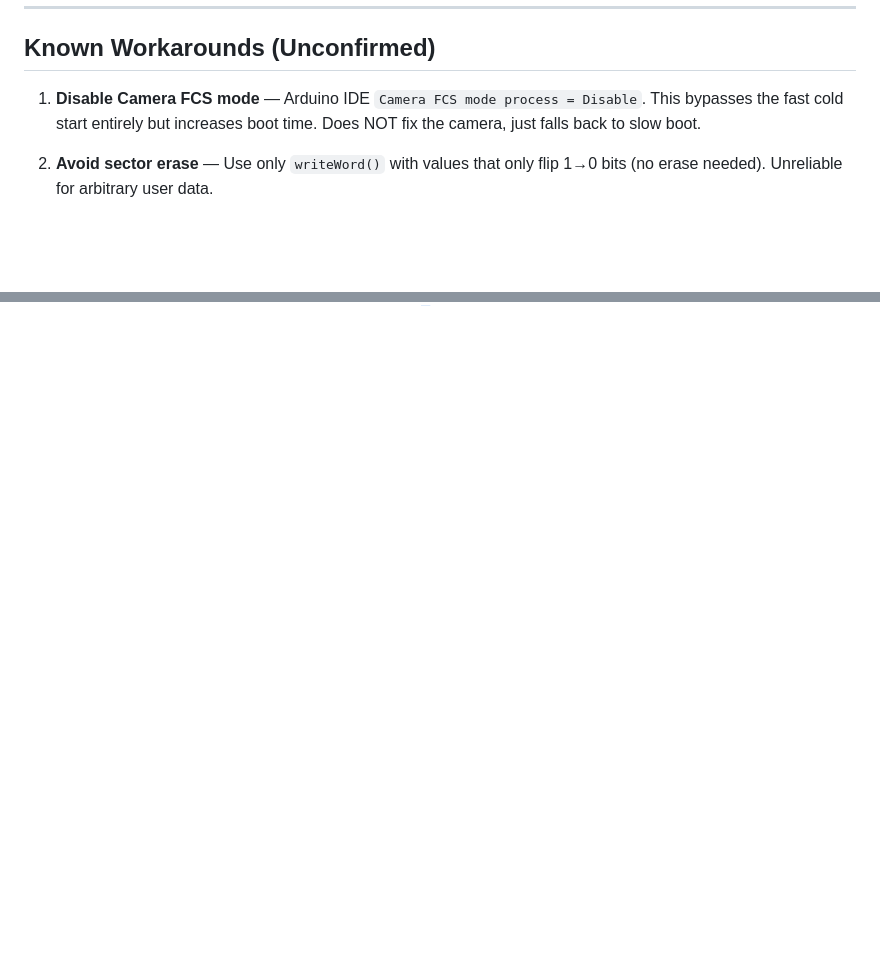
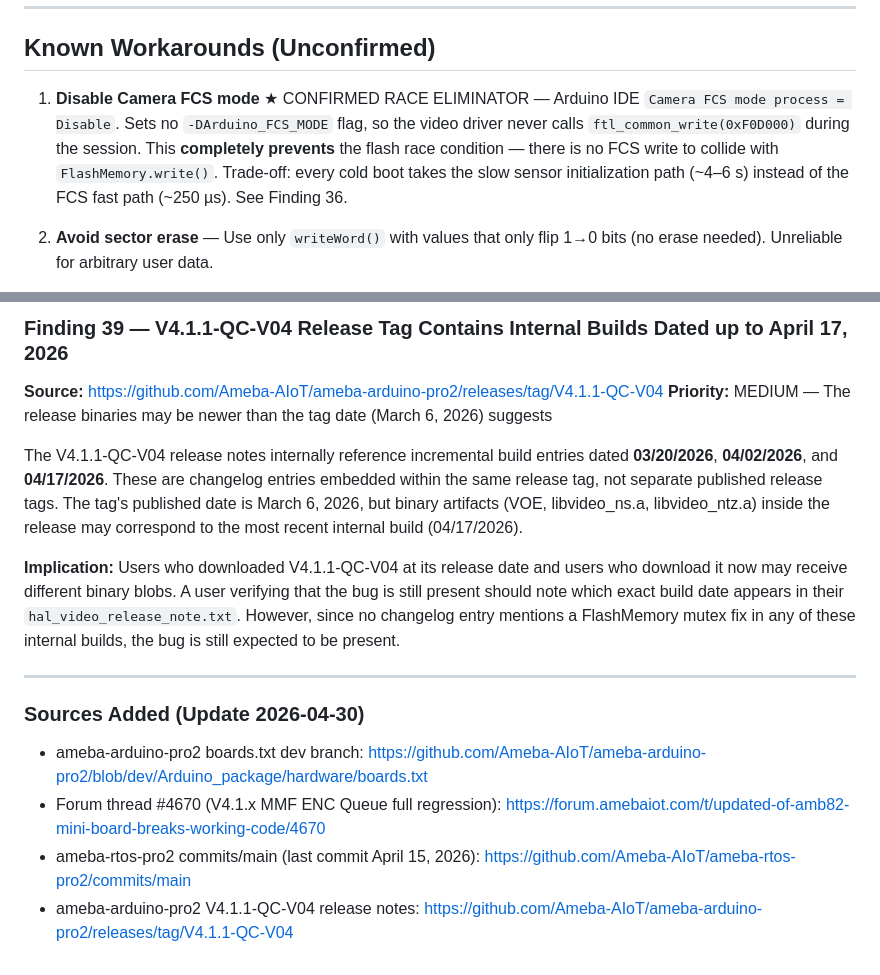
Before and after one commit to harry123180/Hub8735-Flutter, a Markdown page: docs/FLASH_CAMERA_RACE_RESEARCH.md, 2 parts joined by grey strips. Drawn GitHub-style; blank space fills up the shorter version.

```diff
--- a/docs/FLASH_CAMERA_RACE_RESEARCH.md
+++ b/docs/FLASH_CAMERA_RACE_RESEARCH.md
@@ -655,7 +655,7 @@ Threads identified via search but blocked (HTTP 403) on access:
 
 ## Known Workarounds (Unconfirmed)
 
-1. **Disable Camera FCS mode** — Arduino IDE `Camera FCS mode process = Disable`. This bypasses the fast cold start entirely but increases boot time. Does NOT fix the camera, just falls back to slow boot.
+1. **Disable Camera FCS mode** ★ CONFIRMED RACE ELIMINATOR — Arduino IDE `Camera FCS mode process = Disable`. Sets no `-DArduino_FCS_MODE` flag, so the video driver never calls `ftl_common_write(0xF0D000)` during the session. This **completely prevents** the flash race condition — there is no FCS write to collide with `FlashMemory.write()`. Trade-off: every cold boot takes the slow sensor initialization path (~4–6 s) instead of the FCS fast path (~250 µs). See Finding 36.
 
 2. **Avoid sector erase** — Use only `writeWord()` with values that only flip 1→0 bits (no erase needed). Unreliable for arbitrary user data.
 
@@ -880,0 +926,15 @@ The complete root cause sequence for the Hypothesis F race condition (now confir
+### Finding 39 — V4.1.1-QC-V04 Release Tag Contains Internal Builds Dated up to April 17, 2026
+**Source:** https://github.com/Ameba-AIoT/ameba-arduino-pro2/releases/tag/V4.1.1-QC-V04
+**Priority:** MEDIUM — The release binaries may be newer than the tag date (March 6, 2026) suggests
+
+The V4.1.1-QC-V04 release notes internally reference incremental build entries dated **03/20/2026**, **04/02/2026**, and **04/17/2026**. These are changelog entries embedded within the same release tag, not separate published release tags. The tag's published date is March 6, 2026, but binary artifacts (VOE, libvideo_ns.a, libvideo_ntz.a) inside the release may correspond to the most recent internal build (04/17/2026).
+
+**Implication:** Users who downloaded V4.1.1-QC-V04 at its release date and users who download it now may receive different binary blobs. A user verifying that the bug is still present should note which exact build date appears in their `hal_video_release_note.txt`. However, since no changelog entry mentions a FlashMemory mutex fix in any of these internal builds, the bug is still expected to be present.
+
+---
+
+### Sources Added (Update 2026-04-30)
+- ameba-arduino-pro2 boards.txt dev branch: https://github.com/Ameba-AIoT/ameba-arduino-pro2/blob/dev/Arduino_package/hardware/boards.txt
+- Forum thread #4670 (V4.1.x MMF ENC Queue full regression): https://forum.amebaiot.com/t/updated-of-amb82-mini-board-breaks-working-code/4670
+- ameba-rtos-pro2 commits/main (last commit April 15, 2026): https://github.com/Ameba-AIoT/ameba-rtos-pro2/commits/main
+- ameba-arduino-pro2 V4.1.1-QC-V04 release notes: https://github.com/Ameba-AIoT/ameba-arduino-pro2/releases/tag/V4.1.1-QC-V04
```
Also changed, not shown: other parts of docs/FLASH_CAMERA_RACE_RESEARCH.md (+45 -0 lines).
